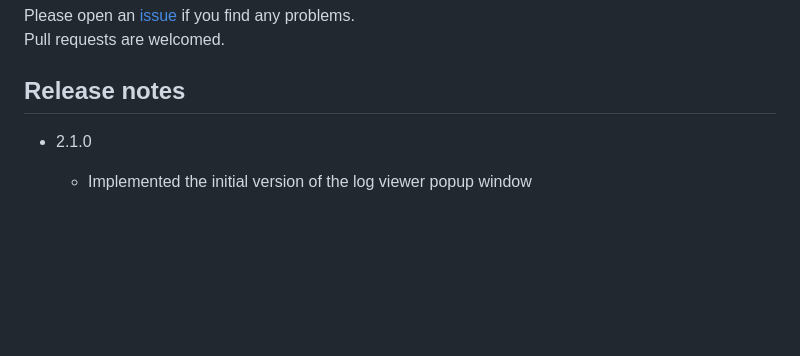
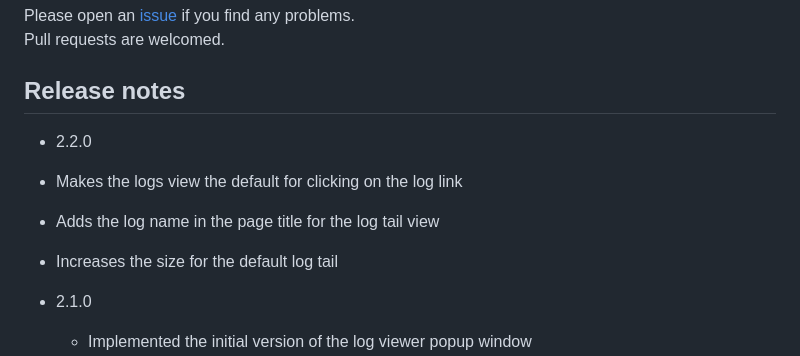
Before and after one commit to mihai-vlc/bm-extender, a Markdown page: README.md, the part around the change. GitHub-like rendering; blank space fills up the shorter version.

Commit message:
Updates the release notes for 2.2.0

```diff
--- a/README.md
+++ b/README.md
@@ -51,6 +51,11 @@ Please open an [issue](https://github.com/mihai-vlc/bm-extender/issues) if you f
 Pull requests are welcomed.
 
 ## Release notes
+
+-   2.2.0
+-   Makes the logs view the default for clicking on the log link
+-   Adds the log name in the page title for the log tail view
+-   Increases the size for the default log tail
 
 -   2.1.0
 
```
